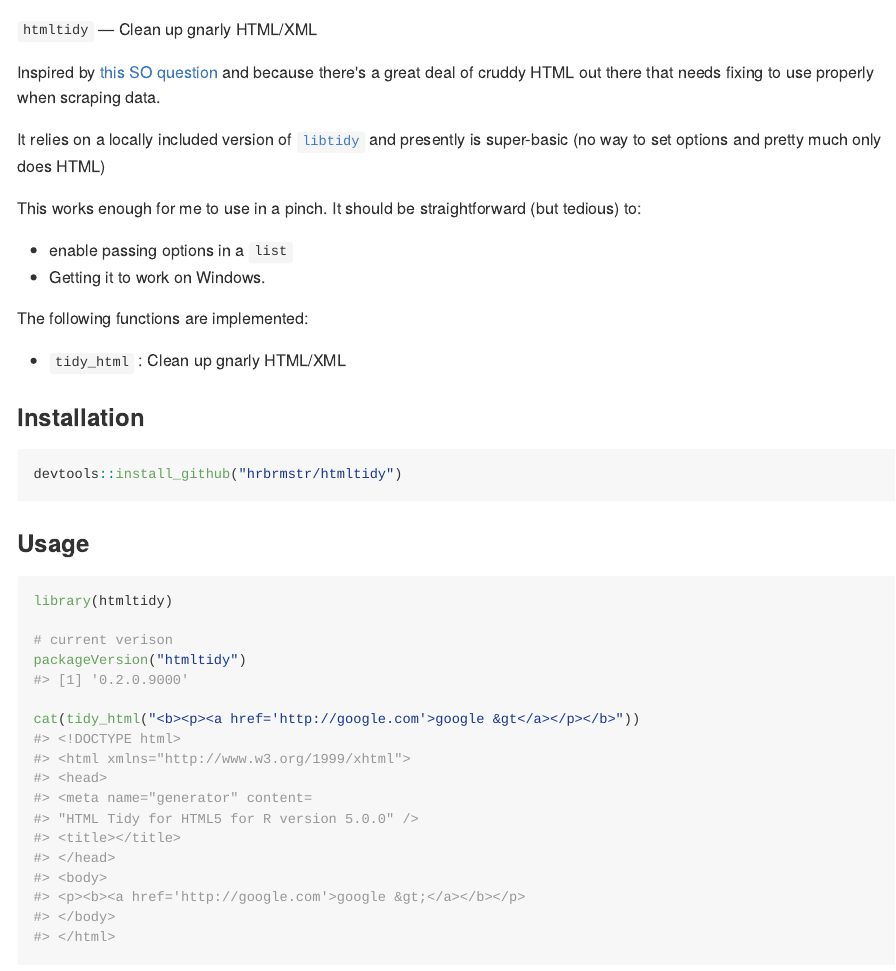
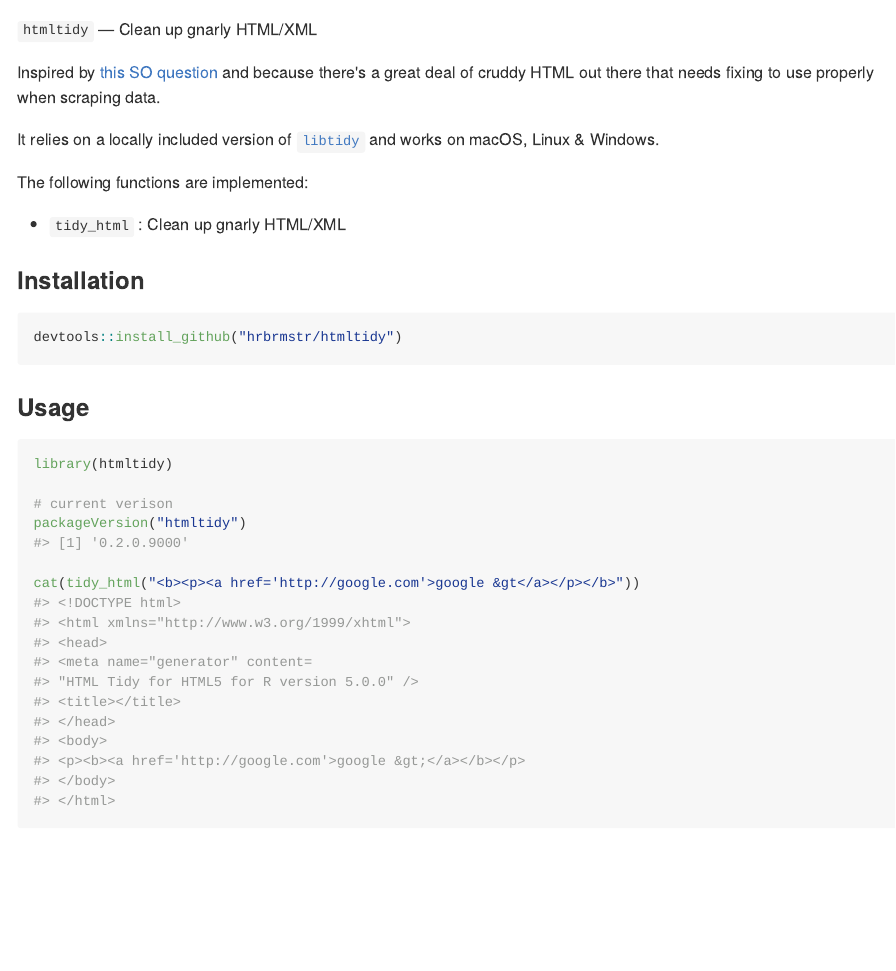
Before and after one commit to hrbrmstr/htmltidy, an R Markdown document (README.Rmd): the page in a window 1100 px wide, from its top. The pictures show the output file README.md that the author committed with the source, drawn offline in the style of GitHub; badge pictures from the web are left out.

Commit message:
Windows!

```diff
--- a/README.Rmd
+++ b/README.Rmd
@@ -21,17 +21,11 @@ knitr::opts_chunk$set(
 
 Inspired by [this SO question](http://stackoverflow.com/questions/37061873/identify-a-weblink-in-bold-in-r) and because there's a great deal of cruddy HTML out there that needs fixing to use properly when scraping data.
 
-It relies on a locally included version of [`libtidy`](http://www.html-tidy.org/) and presently is super-basic (no way to set options and pretty much only does HTML)
-
-This works enough for me to use in a pinch. It should be straightforward (but tedious) to:
-
-- enable passing options in a `list` (IN PROGRESS)
-- Getting it to work on Windows (UNTESTED)
+It relies on a locally included version of [`libtidy`](http://www.html-tidy.org/) and works on macOS, Linux & Windows.
 
 The following functions are implemented:
 
 - `tidy_html` : Clean up gnarly HTML/XML
-
 
 ### Installation
 
```
Also changed, not shown: README.md, 1 other file.
